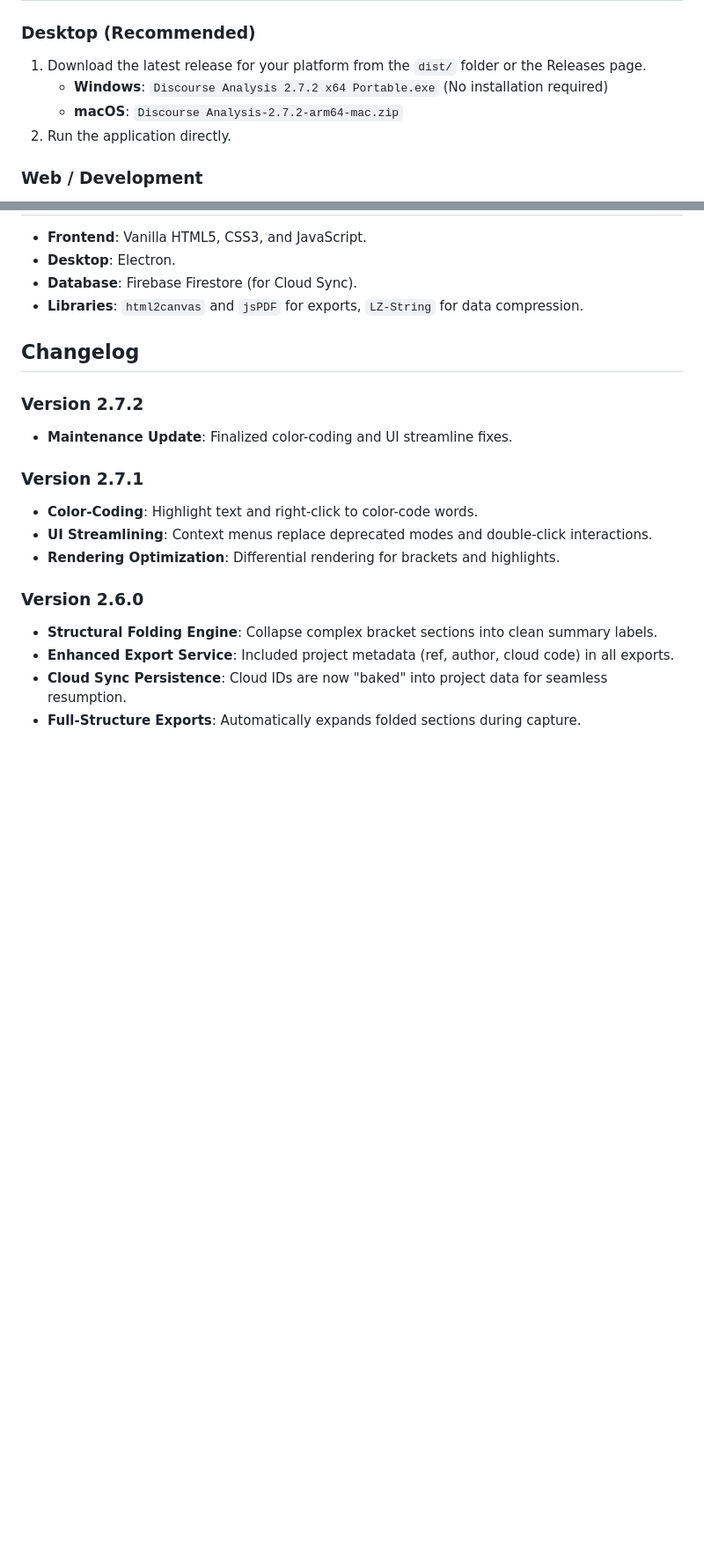
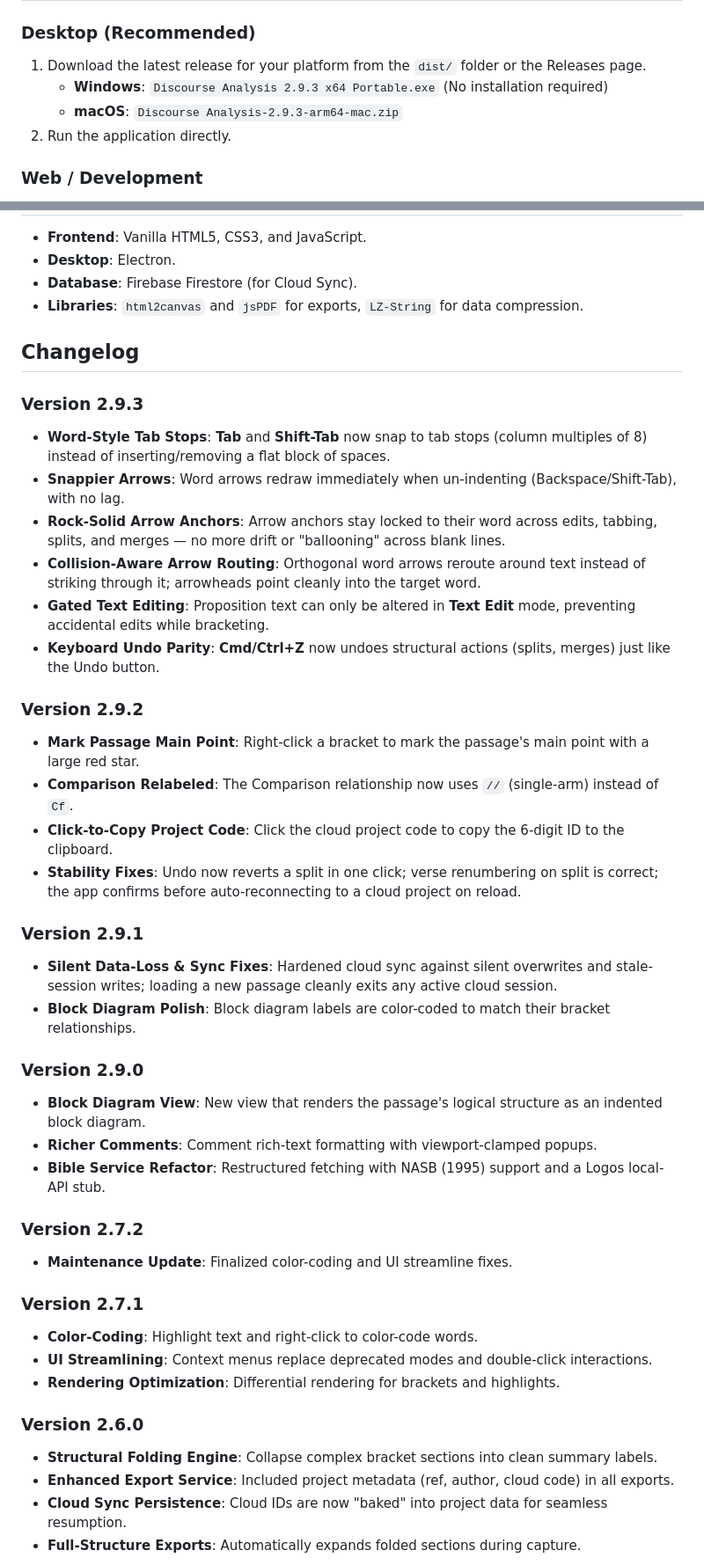
Before and after one commit to josiahhoi/discourse-analysis, a Markdown page: README.md, 2 parts joined by grey strips. Shown at 88% size. Rendered like a GitHub page; blank space fills up the shorter version.

Commit message:
docs: update README to v2.9.3 — add changelog, fix versions and labels
Co-Authored-By: Claude Sonnet 4.6 <noreply@anthropic.com>

```diff
--- a/README.md
+++ b/README.md
@@ -38,8 +38,8 @@ A powerful Bible study tool for diagramming the logical structure of Scripture u
 
 ### Desktop (Recommended)
 1. Download the latest release for your platform from the `dist/` folder or the Releases page.
-   - **Windows**: `Discourse Analysis 2.7.2 x64 Portable.exe` (No installation required)
-   - **macOS**: `Discourse Analysis-2.7.2-arm64-mac.zip`
+   - **Windows**: `Discourse Analysis 2.9.3 x64 Portable.exe` (No installation required)
+   - **macOS**: `Discourse Analysis-2.9.3-arm64-mac.zip`
 2. Run the application directly.
 
 ### Web / Development
@@ -108,6 +108,29 @@ A powerful Bible study tool for diagramming the logical structure of Scripture u
 - **Libraries**: `html2canvas` and `jsPDF` for exports, `LZ-String` for data compression.
 
 ## Changelog
+
+### Version 2.9.3
+- **Word-Style Tab Stops**: **Tab** and **Shift-Tab** now snap to tab stops (column multiples of 8) instead of inserting/removing a flat block of spaces.
+- **Snappier Arrows**: Word arrows redraw immediately when un-indenting (Backspace/Shift-Tab), with no lag.
+- **Rock-Solid Arrow Anchors**: Arrow anchors stay locked to their word across edits, tabbing, splits, and merges — no more drift or "ballooning" across blank lines.
+- **Collision-Aware Arrow Routing**: Orthogonal word arrows reroute around text instead of striking through it; arrowheads point cleanly into the target word.
+- **Gated Text Editing**: Proposition text can only be altered in **Text Edit** mode, preventing accidental edits while bracketing.
+- **Keyboard Undo Parity**: **Cmd/Ctrl+Z** now undoes structural actions (splits, merges) just like the Undo button.
+
+### Version 2.9.2
+- **Mark Passage Main Point**: Right-click a bracket to mark the passage's main point with a large red star.
+- **Comparison Relabeled**: The Comparison relationship now uses `//` (single-arm) instead of `Cf`.
+- **Click-to-Copy Project Code**: Click the cloud project code to copy the 6-digit ID to the clipboard.
+- **Stability Fixes**: Undo now reverts a split in one click; verse renumbering on split is correct; the app confirms before auto-reconnecting to a cloud project on reload.
+
+### Version 2.9.1
+- **Silent Data-Loss & Sync Fixes**: Hardened cloud sync against silent overwrites and stale-session writes; loading a new passage cleanly exits any active cloud session.
+- **Block Diagram Polish**: Block diagram labels are color-coded to match their bracket relationships.
+
+### Version 2.9.0
+- **Block Diagram View**: New view that renders the passage's logical structure as an indented block diagram.
+- **Richer Comments**: Comment rich-text formatting with viewport-clamped popups.
+- **Bible Service Refactor**: Restructured fetching with NASB (1995) support and a Logos local-API stub.
 
 ### Version 2.7.2
 - **Maintenance Update**: Finalized color-coding and UI streamline fixes.
```
Also changed, not shown: other parts of README.md (+2 -2 lines).
